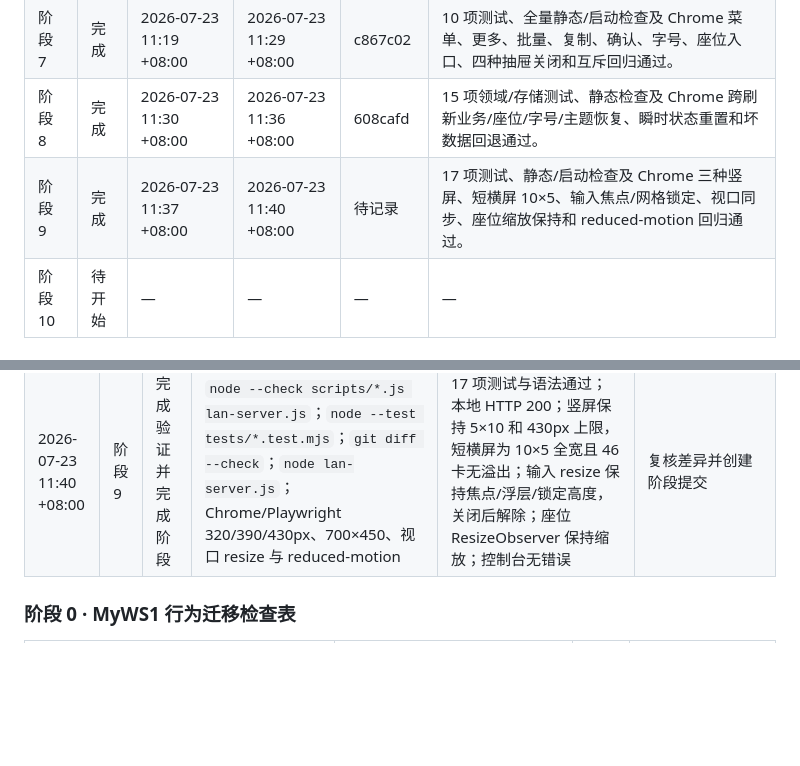
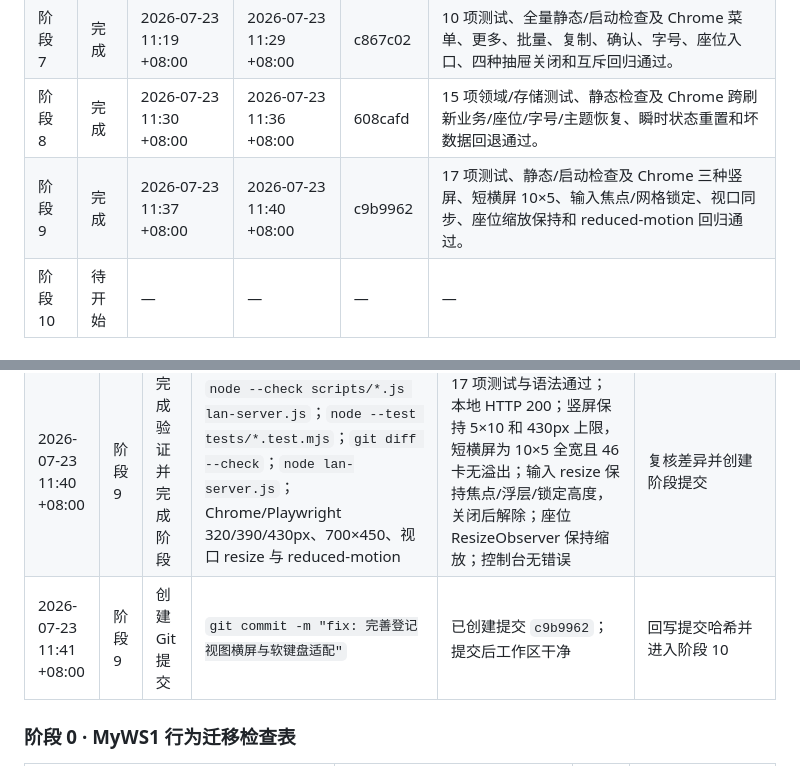
Before and after one commit to gzy622/MyWS2, a Markdown page: specs/05-myws1-grid-seat-migration.md, 2 parts joined by grey strips. Rendered like a GitHub page; blank space fills up the shorter version.

Commit message:
docs: 记录阶段九视口验收结果

```diff
--- a/specs/05-myws1-grid-seat-migration.md
+++ b/specs/05-myws1-grid-seat-migration.md
@@ -15,7 +15,7 @@
 | 阶段 6 | 完成 | 2026-07-23 11:05 +08:00 | 2026-07-23 11:17 +08:00 | e0fa2be | 10 项单元测试、全量语法/静态/启动检查及 Chrome 真实导航、104/46 DOM、移动交换、平移缩放、复位、清理与 reduced-motion 回归通过。 |
 | 阶段 7 | 完成 | 2026-07-23 11:19 +08:00 | 2026-07-23 11:29 +08:00 | c867c02 | 10 项测试、全量静态/启动检查及 Chrome 菜单、更多、批量、复制、确认、字号、座位入口、四种抽屉关闭和互斥回归通过。 |
 | 阶段 8 | 完成 | 2026-07-23 11:30 +08:00 | 2026-07-23 11:36 +08:00 | 608cafd | 15 项领域/存储测试、静态检查及 Chrome 跨刷新业务/座位/字号/主题恢复、瞬时状态重置和坏数据回退通过。 |
-| 阶段 9 | 完成 | 2026-07-23 11:37 +08:00 | 2026-07-23 11:40 +08:00 | 待记录 | 17 项测试、静态/启动检查及 Chrome 三种竖屏、短横屏 10×5、输入焦点/网格锁定、视口同步、座位缩放保持和 reduced-motion 回归通过。 |
+| 阶段 9 | 完成 | 2026-07-23 11:37 +08:00 | 2026-07-23 11:40 +08:00 | c9b9962 | 17 项测试、静态/启动检查及 Chrome 三种竖屏、短横屏 10×5、输入焦点/网格锁定、视口同步、座位缩放保持和 reduced-motion 回归通过。 |
 | 阶段 10 | 待开始 | — | — | — | — |
 
 ### 执行日志
@@ -72,6 +72,7 @@
 | 2026-07-23 11:37 +08:00 | 阶段 9 | 阶段开始 | 阶段 8 提交 `608cafd`、验收记录 `299219e`；`git status --short`；MyWS1 `useAppViewport.ts` 与布局/键盘契约；MyWS2 外壳、登记网格和输入浮层 | 前置阶段完成且工作区干净；本阶段只增加短横屏 10×5、可见视口同步、输入期间网格高度锁定与极矮浮层滚动，不修改业务状态 | 新增可测试 viewport 模块并接入记录/作业输入生命周期，再添加响应式样式 |
 | 2026-07-23 11:39 +08:00 | 阶段 9 | 完成主要工作项 | `scripts/viewport.js`、`main.js`、`student-record.js`、`assignments.js`、`styles/shell.css`、`content.css`、`controls.css`、`tests/viewport.test.mjs`、`ARCHITECTURE.md` | 已同步 Visual Viewport 高度/偏移、输入前网格高度锁定与恢复、极矮浮层滚动、短横屏全宽 10×5 和架构说明 | 执行纯计算、响应式、输入焦点、座位 ResizeObserver 与控制台回归 |
 | 2026-07-23 11:40 +08:00 | 阶段 9 | 完成验证并完成阶段 | `node --check scripts/*.js lan-server.js`；`node --test tests/*.test.mjs`；`git diff --check`；`node lan-server.js`；Chrome/Playwright 320/390/430px、700×450、视口 resize 与 reduced-motion | 17 项测试与语法通过；本地 HTTP 200；竖屏保持 5×10 和 430px 上限，短横屏为 10×5 全宽且 46 卡无溢出；输入 resize 保持焦点/浮层/锁定高度，关闭后解除；座位 ResizeObserver 保持缩放；控制台无错误 | 复核差异并创建阶段提交 |
+| 2026-07-23 11:41 +08:00 | 阶段 9 | 创建 Git 提交 | `git commit -m "fix: 完善登记视图横屏与软键盘适配"` | 已创建提交 `c9b9962`；提交后工作区干净 | 回写提交哈希并进入阶段 10 |
 
 ### 阶段 0 · MyWS1 行为迁移检查表
 
```
